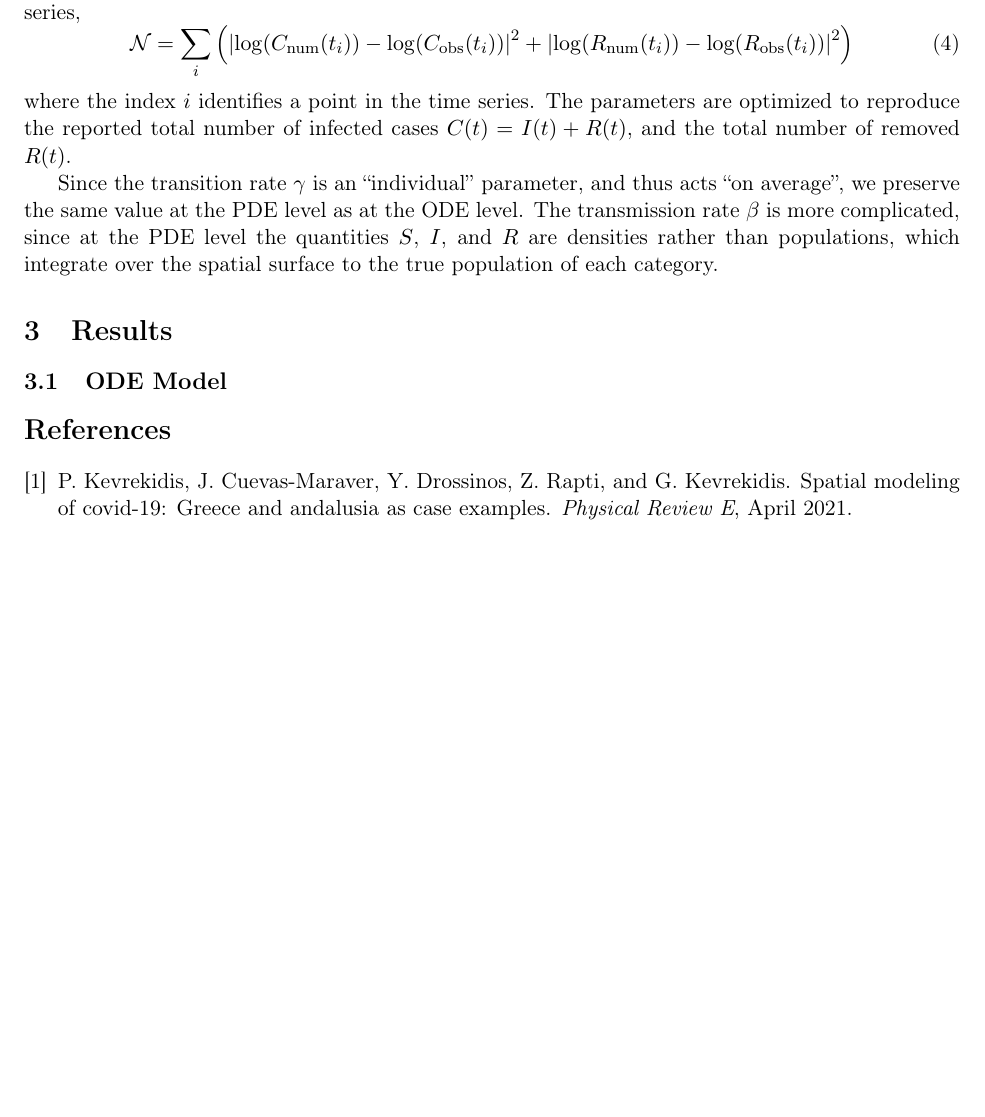
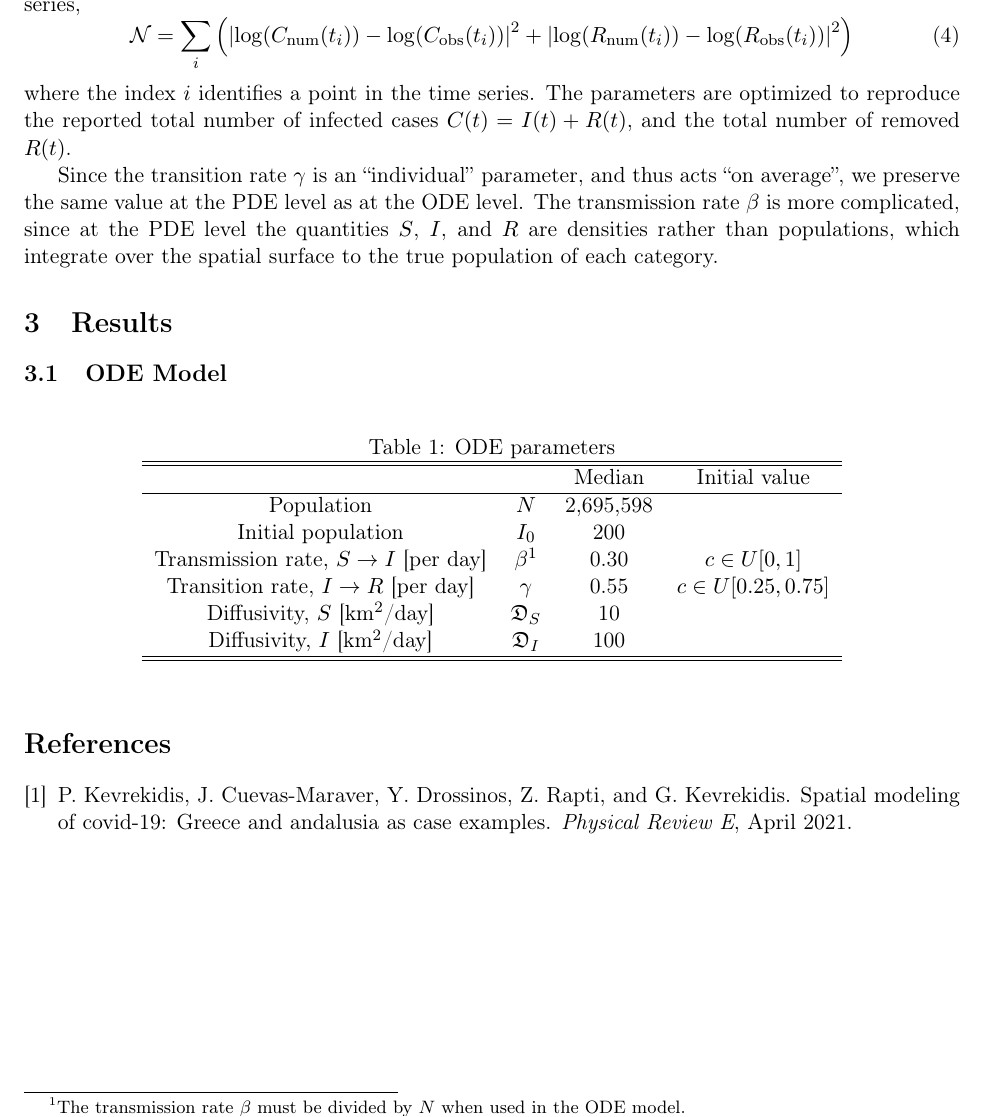
Before and after one commit to tgfive/chicago-spatial-covid, a LaTeX paper (draft/chicago-spatial-covid-draft.tex): part of page 2 of 2, cut so that both start at the same text, the shorter picture padded with empty space. Compiled offline with pdfLaTeX.

Commit message:
Added parameter table

```diff
--- a/draft/chicago-spatial-covid-draft.tex
+++ b/draft/chicago-spatial-covid-draft.tex
@@ -6,6 +6,7 @@
 \usepackage{amsmath}
 \usepackage{amsfonts}
 \usepackage{amssymb}
+\usepackage{footnote}
 
 %images and image path
 \usepackage{graphicx}
@@ -86,6 +87,28 @@ which integrate over the spatial surface to the true population of each category
 \section{Results}
 \subsection{ODE Model}
 
+\begin{savenotes}
+\begin{table}[h]
+	\centering
+	\caption{ODE parameters}
+	\label{tab:parameters}
+	\begin{tabular}{ c c c c }
+		\hline
+		\hline
+			&	&	Median	&	Initial value \\
+		\hline
+		Population	&	$N$	&	2,695,598 \\
+		Initial population	&	$I_0$	&	200 \\
+		Transmission rate, $S \rightarrow I$ [per day]	&	$\beta$\footnote{The transmission rate $\beta$ must be divided by $N$ when used in the ODE model.}	&	0.30	&	$c \in U[0,1]$ \\
+		Transition rate, $I \rightarrow R$ [per day]	&	$\gamma$	&	0.55	&	$c \in U[0.25,0.75]$ \\
+		Diffusivity, $S$ [km$^2$/day]	&	$\D_S$	&	10	&	\\
+		Diffusivity, $I$ [km$^2$/day]	&	$\D_I$	&	100	&	\\
+		\hline
+		\hline
+	\end{tabular}
+\end{table}
+\end{savenotes}
+
 
 \bibliographystyle{abbrv}
 \bibliography{chicago-spatial-covid-draft}
```
Also changed, not shown: draft/chicago-spatial-covid-draft.pdf, 4 other files.
